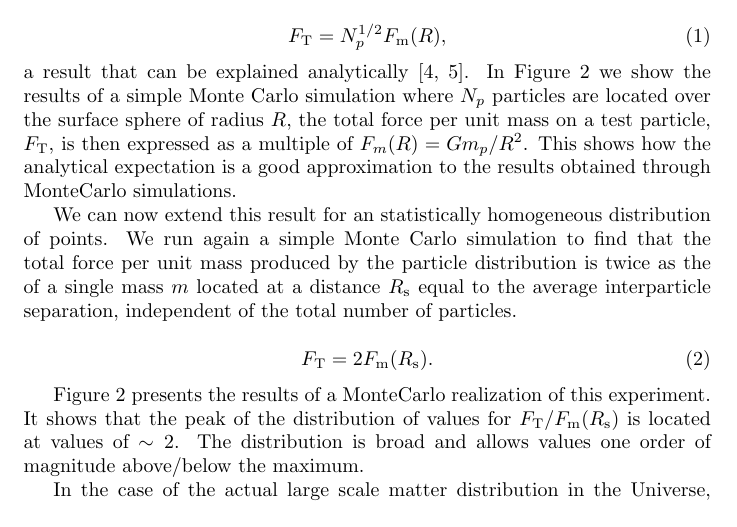
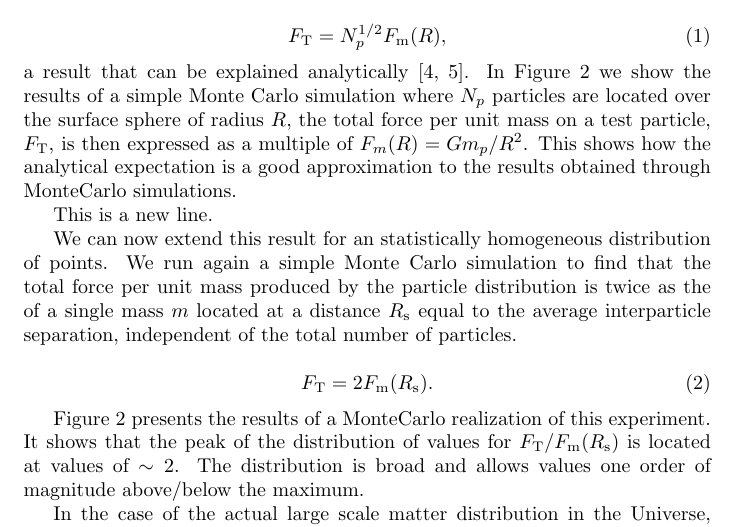
Before and after one commit to forero/spheres, a LaTeX paper (paper/main.tex): part of page 2 of 7, cut so that both start at the same text. Compiled offline with pdfLaTeX.

Commit message:
edited paper/main.tex

```diff
--- a/paper/main.tex
+++ b/paper/main.tex
@@ -109,6 +109,8 @@ unit mass on a test particle, $F_{\rm T}$, is then expressed as a
 multiple of $F_{m}(R)=Gm_p/R^2$. This shows how the analytical
 expectation is a good approximation to the results obtained through
 MonteCarlo simulations.
+
+This is a new line.
 
 
 
```
